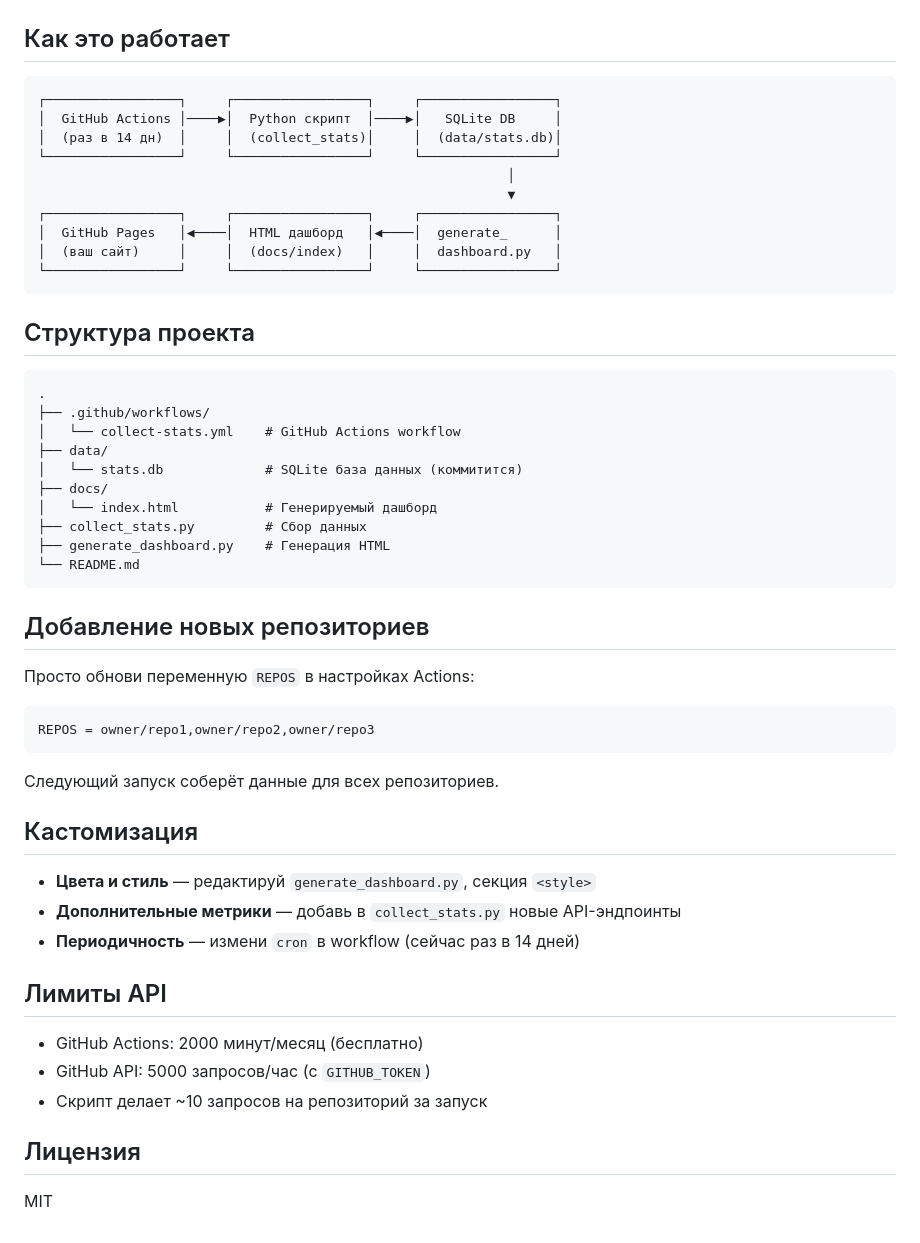
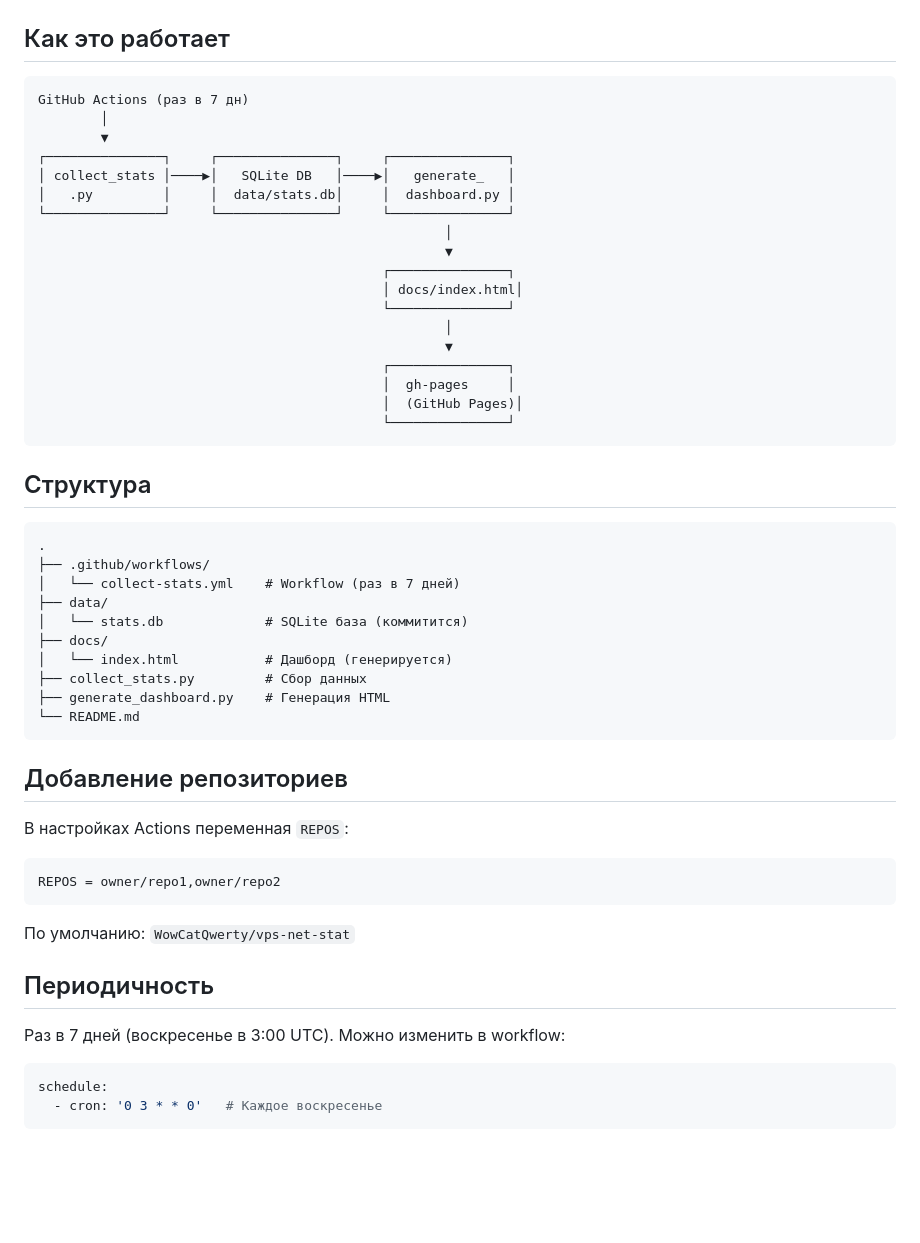
Before and after one commit to WowCatQwerty/github-stats, a Markdown page: README.md, the part around one of its changes. GitHub-like rendering; blank space fills up the shorter version.

````diff
--- a/README.md
+++ b/README.md
@@ -50,54 +70,54 @@ https://YOUR_USERNAME.github.io/github-stats/
 ## Как это работает
 
 ```
-┌─────────────────┐     ┌─────────────────┐     ┌─────────────────┐
-│  GitHub Actions │────▶│  Python скрипт  │────▶│   SQLite DB     │
-│  (раз в 14 дн)  │     │  (collect_stats)│     │  (data/stats.db)│
-└─────────────────┘     └─────────────────┘     └─────────────────┘
-                                                            │
-                                                            ▼
-┌─────────────────┐     ┌─────────────────┐     ┌─────────────────┐
-│  GitHub Pages   │◀────│  HTML дашборд   │◀────│  generate_      │
-│  (ваш сайт)     │     │  (docs/index)   │     │  dashboard.py   │
-└─────────────────┘     └─────────────────┘     └─────────────────┘
+GitHub Actions (раз в 7 дн)
+        │
+        ▼
+┌───────────────┐     ┌───────────────┐     ┌───────────────┐
+│ collect_stats │────▶│   SQLite DB   │────▶│   generate_   │
+│   .py         │     │  data/stats.db│     │  dashboard.py │
+└───────────────┘     └───────────────┘     └───────────────┘
+                                                    │
+                                                    ▼
+                                            ┌───────────────┐
+                                            │ docs/index.html│
+                                            └───────────────┘
+                                                    │
+                                                    ▼
+                                            ┌───────────────┐
+                                            │  gh-pages     │
+                                            │  (GitHub Pages)│
+                                            └───────────────┘
 ```
 
-## Структура проекта
+## Структура
 
 ```
 .
 ├── .github/workflows/
-│   └── collect-stats.yml    # GitHub Actions workflow
+│   └── collect-stats.yml    # Workflow (раз в 7 дней)
 ├── data/
-│   └── stats.db             # SQLite база данных (коммитится)
+│   └── stats.db             # SQLite база (коммитится)
 ├── docs/
-│   └── index.html           # Генерируемый дашборд
+│   └── index.html           # Дашборд (генерируется)
 ├── collect_stats.py         # Сбор данных
 ├── generate_dashboard.py    # Генерация HTML
 └── README.md
 ```
 
-## Добавление новых репозиториев
+## Добавление репозиториев
 
-Просто обнови переменную `REPOS` в настройках Actions:
+В настройках Actions переменная `REPOS`:
 ```
-REPOS = owner/repo1,owner/repo2,owner/repo3
+REPOS = owner/repo1,owner/repo2
 ```
 
-Следующий запуск соберёт данные для всех репозиториев.
+По умолчанию: `WowCatQwerty/vps-net-stat`
 
-## Кастомизация
+## Периодичность
 
-- **Цвета и стиль** — редактируй `generate_dashboard.py`, секция `<style>`
-- **Дополнительные метрики** — добавь в `collect_stats.py` новые API-эндпоинты
-- **Периодичность** — измени `cron` в workflow (сейчас раз в 14 дней)
-
-## Лимиты API
-
-- GitHub Actions: 2000 минут/месяц (бесплатно)
-- GitHub API: 5000 запросов/час (с `GITHUB_TOKEN`)
-- Скрипт делает ~10 запросов на репозиторий за запуск
-
-## Лицензия
-
-MIT
+Раз в 7 дней (воскресенье в 3:00 UTC). Можно изменить в workflow:
+```yaml
+schedule:
+  - cron: '0 3 * * 0'   # Каждое воскресенье
+```
````
Also changed, not shown: other parts of README.md (+39 -19 lines).
